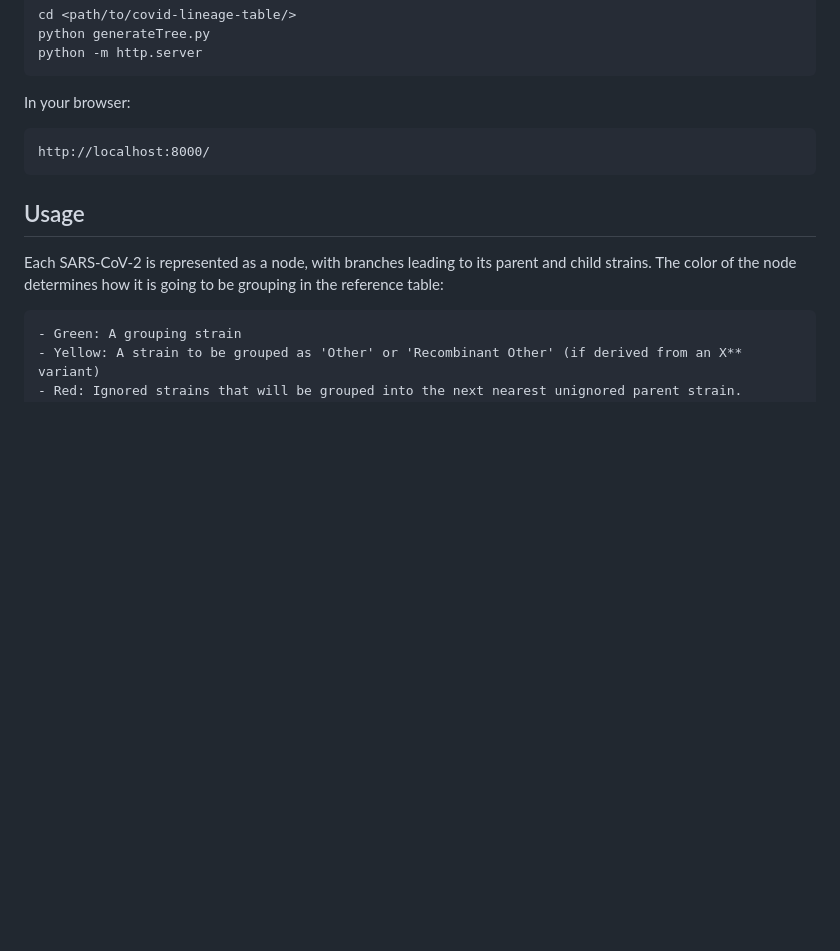
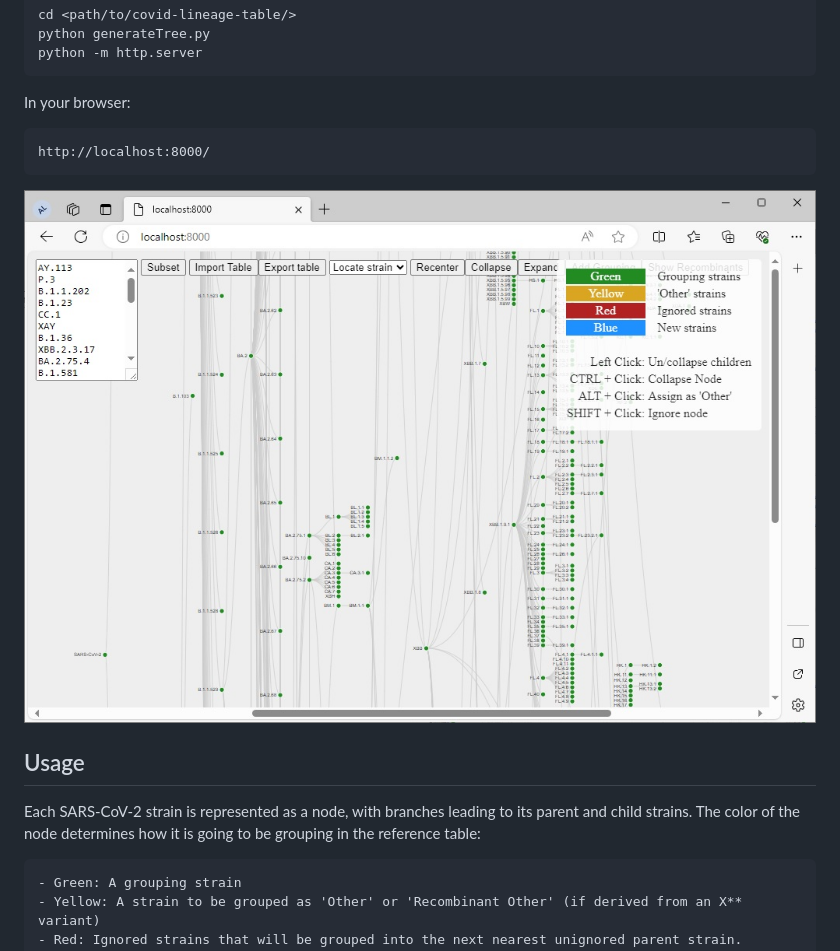
Before and after one commit to provlab-bioinfo/covid-lineage-table, a Markdown page: README.md, the part around the change. Drawn GitHub-style; pictures changed too: lineage-tree.jpg (added); blank space fills up the shorter version.

Commit message:
docs: added UI image

````diff
--- a/README.md
+++ b/README.md
@@ -27,9 +27,11 @@ In your browser:
 http://localhost:8000/
 ```
 
+![covid-lineage-table in browser](./lineage-tree.jpg)
+
 ## Usage
 
-Each SARS-CoV-2 is represented as a node, with branches leading to its parent and child strains. The color of the node determines how it is going to be grouping in the reference table:
+Each SARS-CoV-2 strain is represented as a node, with branches leading to its parent and child strains. The color of the node determines how it is going to be grouping in the reference table:
 
     - Green: A grouping strain
     - Yellow: A strain to be grouped as 'Other' or 'Recombinant Other' (if derived from an X** variant)
````
